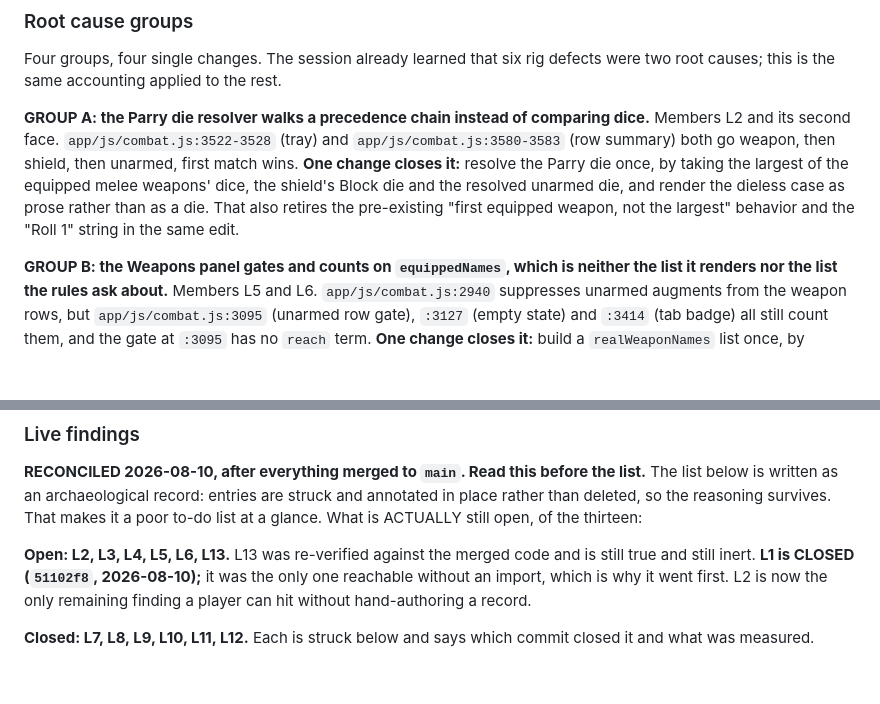
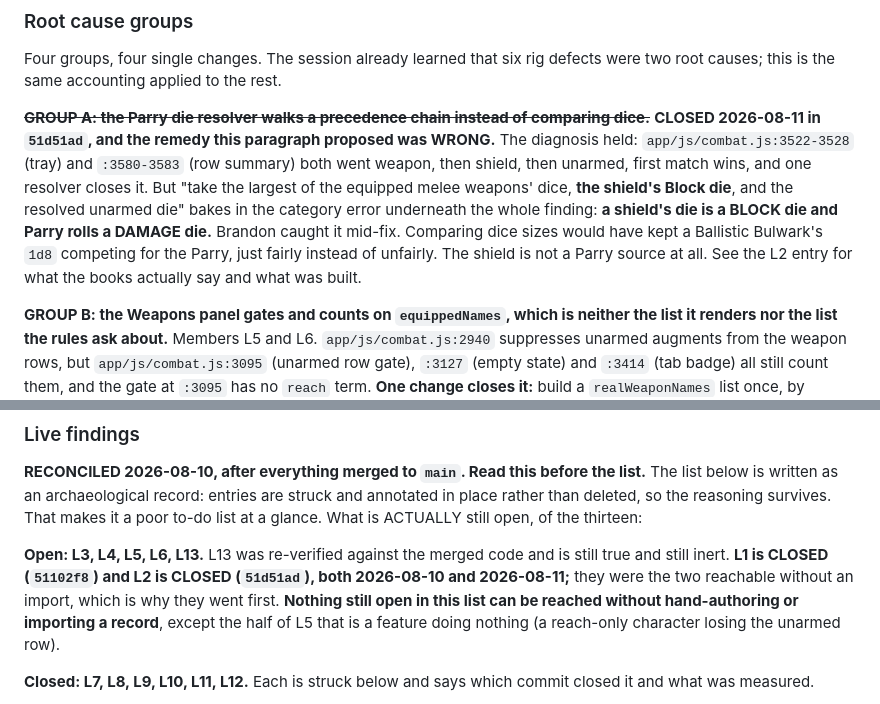
Before and after one commit to Popsculpture/Elysium-Nights-Character-Sheet, a Markdown page: DEFERRED-FIXES.md, 2 parts joined by grey strips. Drawn GitHub-style; blank space fills up the shorter version.

```diff
--- a/DEFERRED-FIXES.md
+++ b/DEFERRED-FIXES.md
@@ -488,14 +488,16 @@ invisible internal inconsistencies come last.
 Four groups, four single changes. The session already learned that six rig defects were
 two root causes; this is the same accounting applied to the rest.
 
-**GROUP A: the Parry die resolver walks a precedence chain instead of comparing dice.**
-Members L2 and its second face. `app/js/combat.js:3522-3528` (tray) and
-`app/js/combat.js:3580-3583` (row summary) both go weapon, then shield, then unarmed,
-first match wins. **One change closes it:** resolve the Parry die once, by taking the
-largest of the equipped melee weapons' dice, the shield's Block die and the resolved
-unarmed die, and render the dieless case as prose rather than as a die. That also
-retires the pre-existing "first equipped weapon, not the largest" behavior and the
-"Roll 1" string in the same edit.
+**~~GROUP A: the Parry die resolver walks a precedence chain instead of comparing dice.~~**
+**CLOSED 2026-08-11 in `51d51ad`, and the remedy this paragraph proposed was WRONG.**
+The diagnosis held: `app/js/combat.js:3522-3528` (tray) and `:3580-3583` (row summary)
+both went weapon, then shield, then unarmed, first match wins, and one resolver closes
+it. But "take the largest of the equipped melee weapons' dice, **the shield's Block
+die**, and the resolved unarmed die" bakes in the category error underneath the whole
+finding: **a shield's die is a BLOCK die and Parry rolls a DAMAGE die.** Brandon caught
+it mid-fix. Comparing dice sizes would have kept a Ballistic Bulwark's `1d8` competing
+for the Parry, just fairly instead of unfairly. The shield is not a Parry source at all.
+See the L2 entry for what the books actually say and what was built.
 
 **GROUP B: the Weapons panel gates and counts on `equippedNames`, which is neither the
 list it renders nor the list the rules ask about.** Members L5 and L6.
@@ -546,10 +548,12 @@ The list below is written as an archaeological record: entries are struck and an
 in place rather than deleted, so the reasoning survives. That makes it a poor to-do list
 at a glance. What is ACTUALLY still open, of the thirteen:
 
-**Open: L2, L3, L4, L5, L6, L13.** L13 was re-verified against the merged code and is
-still true and still inert. **L1 is CLOSED (`51102f8`, 2026-08-10);** it was the only one
-reachable without an import, which is why it went first. L2 is now the only remaining
-finding a player can hit without hand-authoring a record.
+**Open: L3, L4, L5, L6, L13.** L13 was re-verified against the merged code and is still
+true and still inert. **L1 is CLOSED (`51102f8`) and L2 is CLOSED (`51d51ad`), both
+2026-08-10 and 2026-08-11;** they were the two reachable without an import, which is why
+they went first. **Nothing still open in this list can be reached without hand-authoring
+or importing a record**, except the half of L5 that is a feature doing nothing (a
+reach-only character losing the unarmed row).
 
 **Closed: L7, L8, L9, L10, L11, L12.** Each is struck below and says which commit closed
 it and what was measured.
```
Also changed, not shown: other parts of DEFERRED-FIXES.md (+68 -7 lines).
